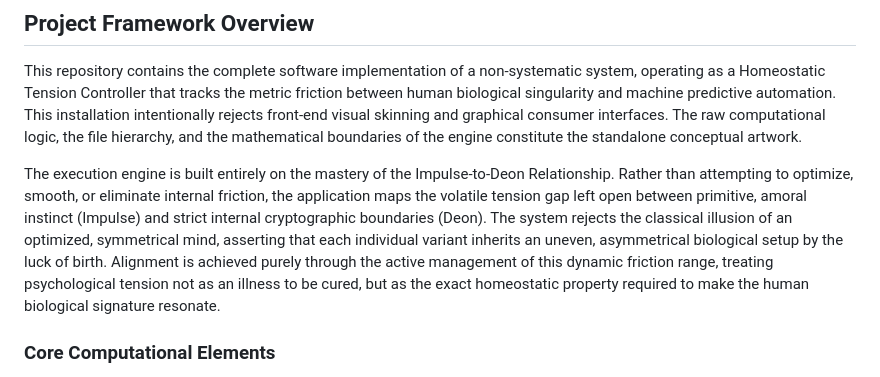
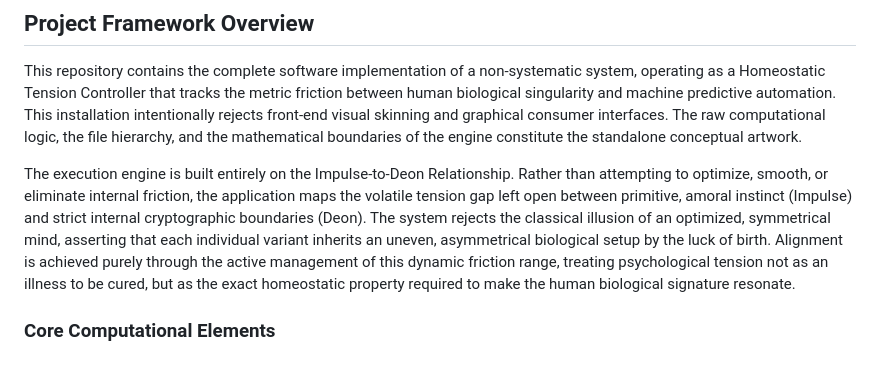
Before and after one commit to HeuristicBrew/Asymptotic-Heuristics-Art-App, a Markdown page: README.md, the part around the change. GitHub-like rendering.

Commit message:
Update README.md with project details and instructions

```diff
--- a/README.md
+++ b/README.md
@@ -12,7 +12,7 @@ The Clinical Protocol Liability: This app lacks clinical stabilization guardrail
 ## Project Framework Overview
 This repository contains the complete software implementation of a non-systematic system, operating as a Homeostatic Tension Controller that tracks the metric friction between human biological singularity and machine predictive automation. This installation intentionally rejects front-end visual skinning and graphical consumer interfaces. The raw computational logic, the file hierarchy, and the mathematical boundaries of the engine constitute the standalone conceptual artwork.
 
-The execution engine is built entirely on the mastery of the Impulse-to-Deon Relationship. Rather than attempting to optimize, smooth, or eliminate internal friction, the application maps the volatile tension gap left open between primitive, amoral instinct (Impulse) and strict internal cryptographic boundaries (Deon). The system rejects the classical illusion of an optimized, symmetrical mind, asserting that each individual variant inherits an uneven, asymmetrical biological setup by the luck of birth. Alignment is achieved purely through the active management of this dynamic friction range, treating psychological tension not as an illness to be cured, but as the exact homeostatic property required to make the human biological signature resonate.
+The execution engine is built entirely on the Impulse-to-Deon Relationship. Rather than attempting to optimize, smooth, or eliminate internal friction, the application maps the volatile tension gap left open between primitive, amoral instinct (Impulse) and strict internal cryptographic boundaries (Deon). The system rejects the classical illusion of an optimized, symmetrical mind, asserting that each individual variant inherits an uneven, asymmetrical biological setup by the luck of birth. Alignment is achieved purely through the active management of this dynamic friction range, treating psychological tension not as an illness to be cured, but as the exact homeostatic property required to make the human biological signature resonate.
 
 ### Core Computational Elements
 1. The Bespoke Schema Filter (core/app_code.py): Structurally locks individual asymmetrical proportions via an immutable, frozen tripartite economy (Impulse, Agency, Deon) and hosts the asynchronous parallel sibling spawner loop.
```
